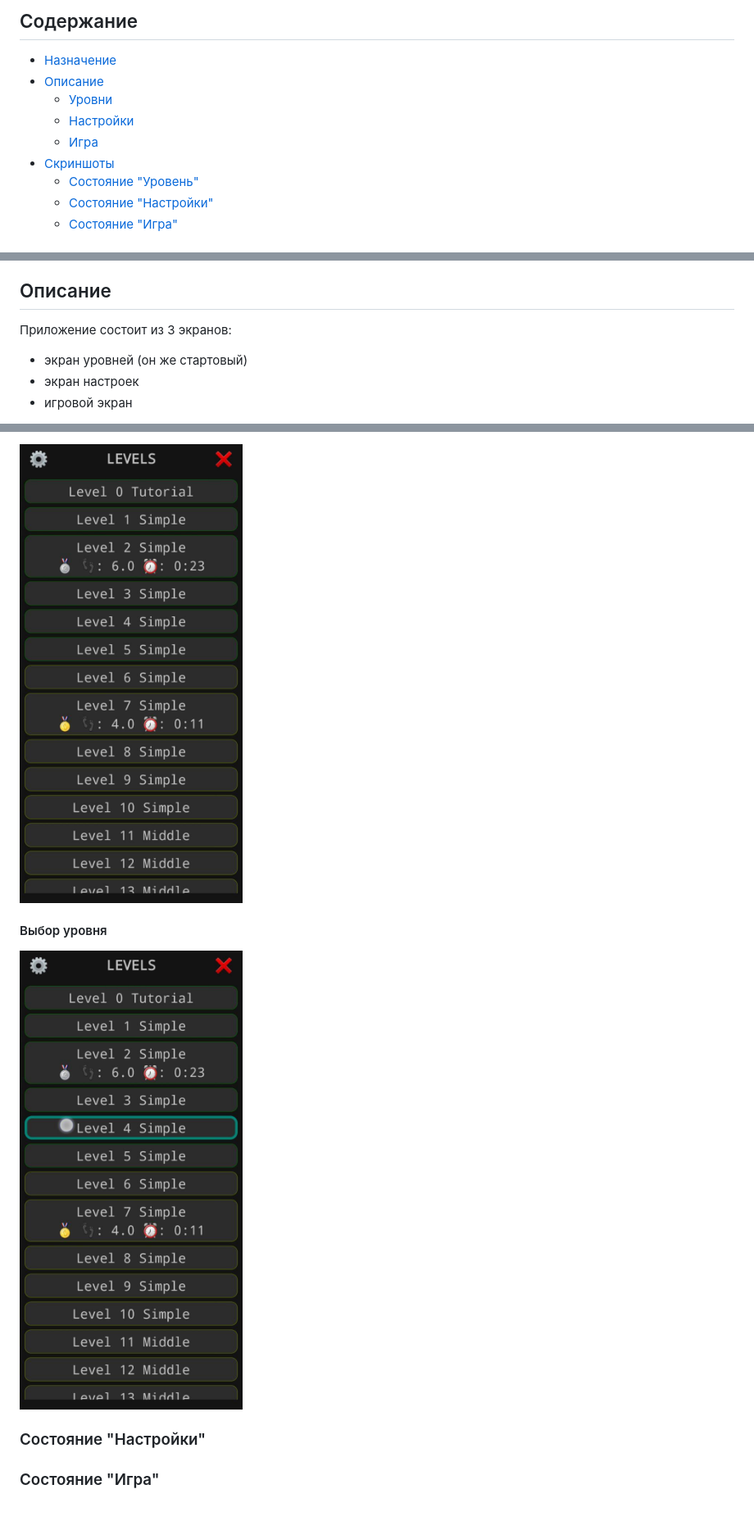
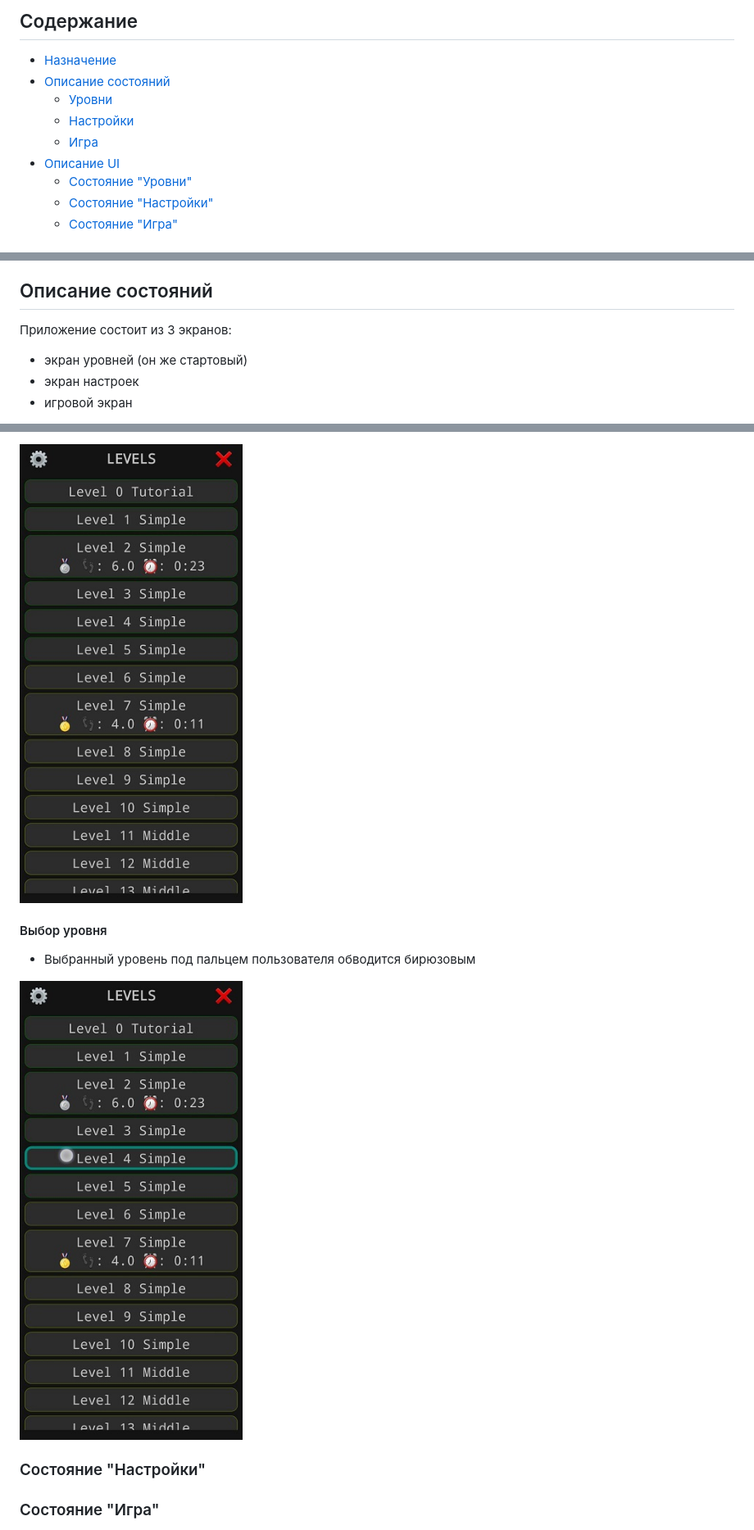
Before and after one commit to sergeevgk/GA2020, a Markdown page: UISpec.md, 3 parts joined by grey strips. Shown: that part at 82% size. Rendered like a GitHub page; pictures changed too: images/levels/levels.jpg, images/levels/select_level.jpg; blank space fills up the shorter version.

```diff
--- a/UISpec.md
+++ b/UISpec.md
@@ -2,12 +2,12 @@
 
 ## Содержание
 - [Назначение](#назначение)
-- [Описание](#описание)
+- [Описание состояний](#описание-состояний)
   - [Уровни](#уровни)
   - [Настройки](#настройки)
   - [Игра](#игра)
-- [Скриншоты](#скриншоты)
-  - [Состояние "Уровень"](#состояние-уровень)
+- [Описание UI](#описание-ui)
+  - [Состояние "Уровни"](#состояние-уровни)
   - [Состояние "Настройки"](#состояние-настройки)
   - [Состояние "Игра"](#состояние-игра)
 ## Назначение
@@ -30,7 +16,7 @@ note bottom of teacher : Крайне доволен
 А для корректного взаимодействия пользователя и игры нам необходим удобный графический язык UI.
 Последний и будет описан ниже!
 
-## Описание
+## Описание состояний
 Приложение состоит из 3 экранов:
 * экран уровней (он же стартовый)
 * экран настроек
@@ -103,5 +72,7 @@ state TODO
 ![](images/levels/levels.jpg)
 #### Выбор уровня
+* Выбранный уровень под пальцем пользователя обводится бирюзовым
+
 ![](images/levels/select_level.jpg)
 ### Состояние "Настройки"
 ### Состояние "Игра"
```
Also changed, not shown: other parts of UISpec.md (+29 -60 lines), images/levels/reset.jpg, images/levels/sign_in.jpg, 3 other files.
